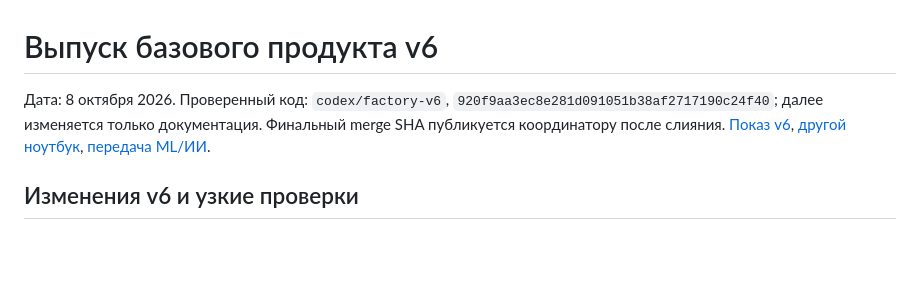
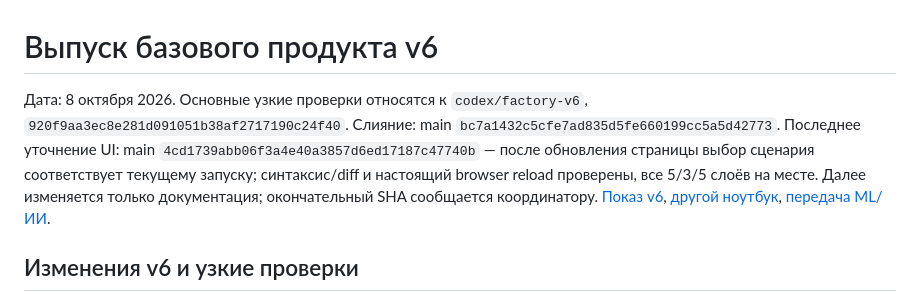
Before and after one commit to Military05/Hackathon, a Markdown page: docs/RELEASE.md, the part around the change. Rendered like a GitHub page; blank space fills up the shorter version.

Commit message:
Record final main merge and browser reload verification

```diff
--- a/docs/RELEASE.md
+++ b/docs/RELEASE.md
@@ -1,8 +1,12 @@
 # Выпуск базового продукта v6
 
-Дата: 8 октября 2026. Проверенный код: `codex/factory-v6`,
-`920f9aa3ec8e281d091051b38af2717190c24f40`; далее изменяется только документация.
-Финальный merge SHA публикуется координатору после слияния.
+Дата: 8 октября 2026. Основные узкие проверки относятся к `codex/factory-v6`,
+`920f9aa3ec8e281d091051b38af2717190c24f40`. Слияние: main
+`bc7a1432c5cfe7ad835d5fe660199cc5a5d42773`.
+Последнее уточнение UI: main `4cd1739abb06f3a4e40a3857d6ed17187c47740b` —
+после обновления страницы выбор сценария соответствует текущему запуску;
+синтаксис/diff и настоящий browser reload проверены, все 5/3/5 слоёв на месте.
+Далее изменяется только документация; окончательный SHA сообщается координатору.
 [Показ v6](FACTORY_V6.md), [другой ноутбук](REMOTE_CLIENT_V6.md),
 [передача ML/ИИ](AI_INTEGRATION_V6.md).
 
```
